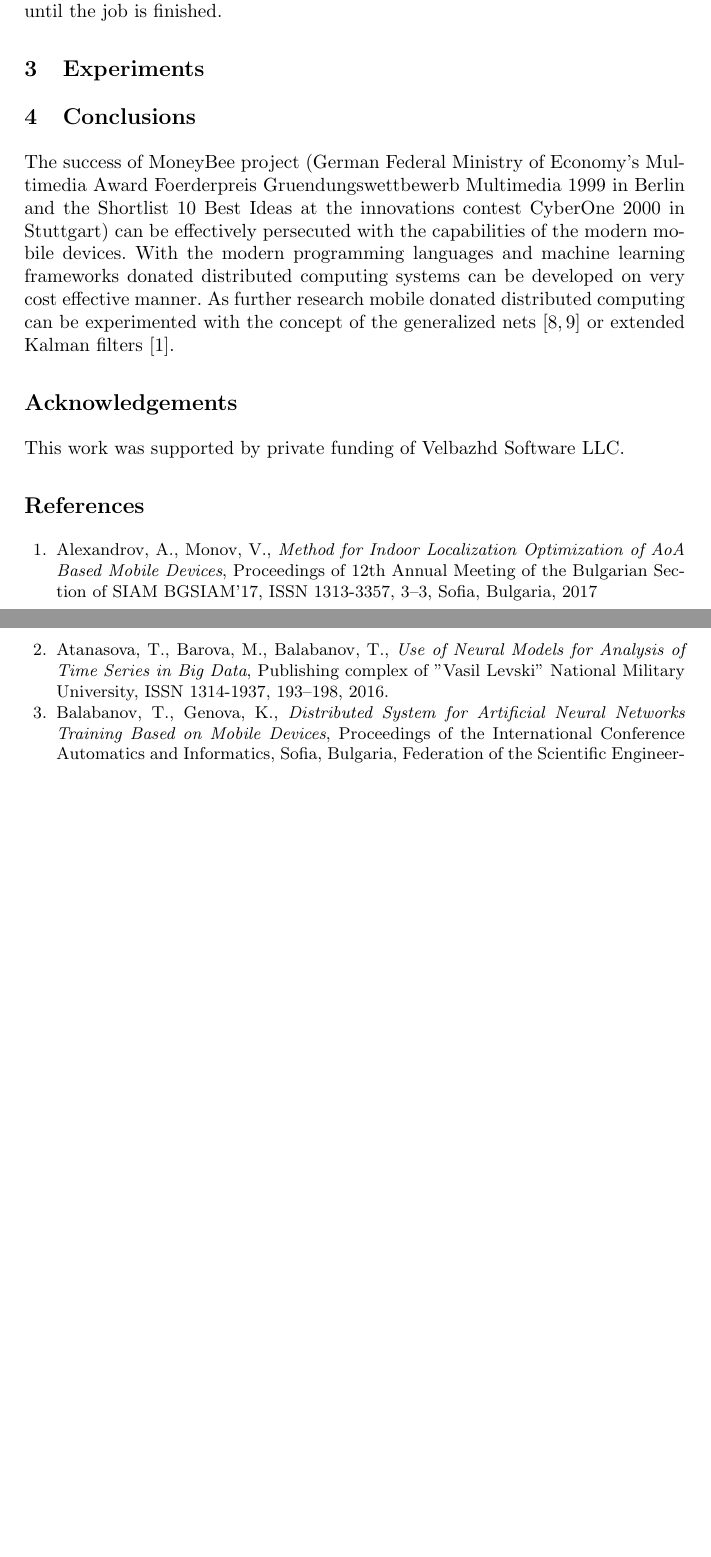
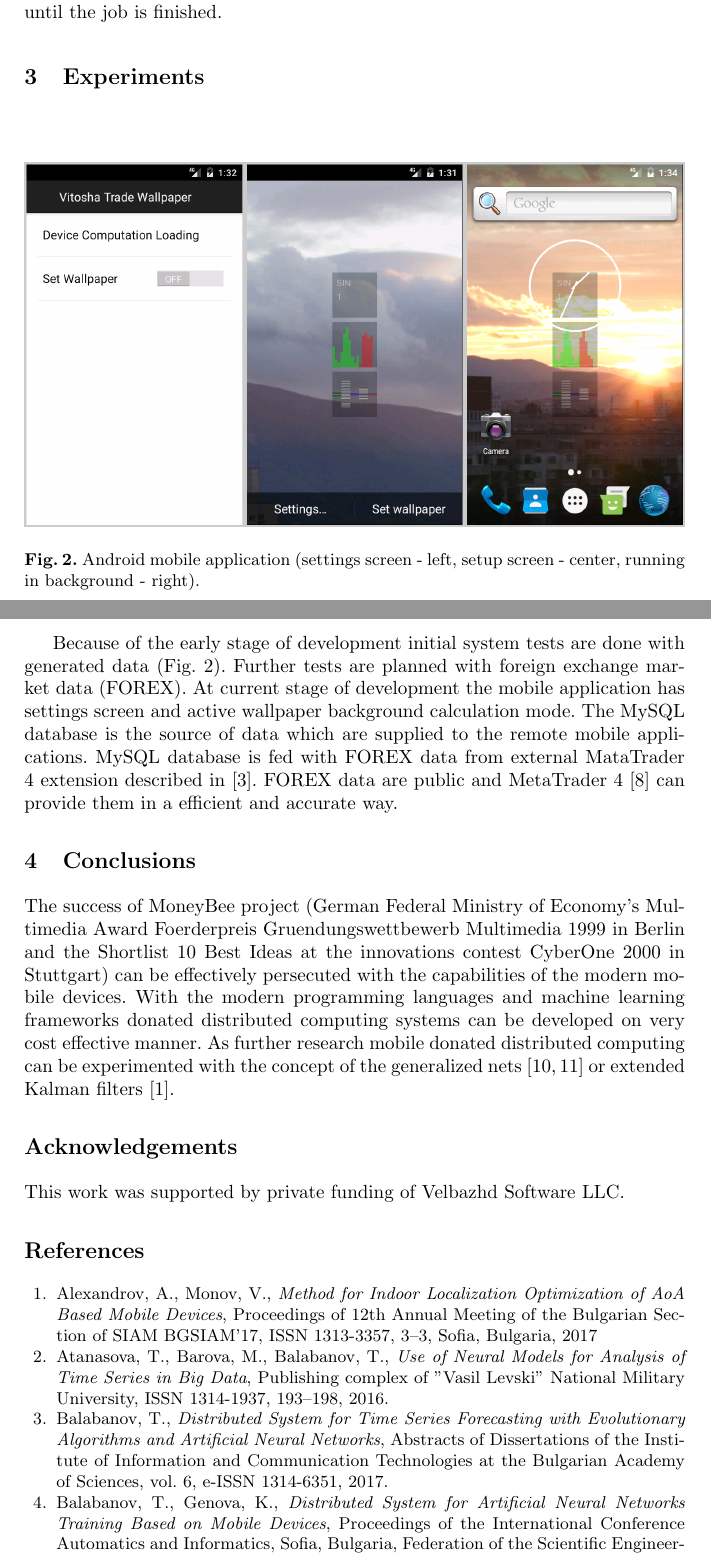
Before and after one commit to TodorBalabanov/FDMTA18-Finite-Difference-Methods-Theory-and-Applications-2018, a LaTeX thesis (Mobile-Alternative-of-the-MoneyBee-Project-for-Financial-Forecasting/paper.tex): two parts of pages 3 and 4 of 4 before the commit and two parts of pages 3 and 4 of 5 after it, joined at a grey line, cut so that both start at the same text, the shorter picture padded with empty space. Compiled offline with pdfLaTeX.

Commit message:
Initial finished version.

```diff
--- a/Mobile-Alternative-of-the-MoneyBee-Project-for-Financial-Forecasting/paper.tex
+++ b/Mobile-Alternative-of-the-MoneyBee-Project-for-Financial-Forecasting/paper.tex
@@ -58,6 +58,15 @@ It is very common in distributed computing systems communications between server
 
 \section{Experiments} \label{Experiments}
 
+\begin{figure}
+  \includegraphics[width=1.0\linewidth]{fig02}
+  \caption{Android mobile application (settings screen - left, setup screen - center, running in background - right).}
+  \label{fig02}
+\end{figure}
+\FloatBarrier
+
+Because of the early stage of development initial system tests are done with generated data (Fig. \ref{fig02}). Further tests are planned with foreign exchange market data (FOREX). At current stage of development the mobile application has settings screen and active wallpaper background calculation mode. The MySQL database is the source of data which are supplied to the remote mobile applications. MySQL database is fed with FOREX data from external MataTrader 4 extension described in \cite{balabanov05}. FOREX data are public and MetaTrader 4 \cite{blackledge01} can provide them in a efficient and accurate way.
+
 \section{Conclusions} \label{Conclusions}
 
 The success of MoneyBee project (German Federal Ministry of Economy's Multimedia Award Foerderpreis Gruendungswettbewerb Multimedia 1999 in Berlin and the Shortlist 10 Best Ideas at the innovations contest CyberOne 2000 in Stuttgart) can be effectively persecuted with the capabilities of the modern mobile devices. With the modern programming languages and machine learning frameworks donated distributed computing systems can be developed on very cost effective manner. As further research mobile donated distributed computing can be experimented with the concept of the generalized nets \cite{tashev01,tashev02} or extended Kalman filters \cite{alexandrov01}.
@@ -80,3 +89,4 @@ This work was supported by private funding of Velbazhd Software LLC.
 
 \bibitem{atanasova01} Atanasova, T., Barova, M., Balabanov, T., \textit{Use of Neural Models for Analysis of Time Series in Big Data}, Publishing complex of "Vasil Levski" National Military University, ISSN 1314-1937, 193--198, 2016.
 
+\bibitem{balabanov05} Balabanov, T., \textit{Distributed System for Time Series Forecasting with Evolutionary Algorithms and Artificial Neural Networks}, Abstracts of Dissertations of the Institute of Information and Communication Technologies at the Bulgarian Academy of Sciences, vol. 6, e-ISSN 1314-6351, 2017.
```
Also changed, not shown: Mobile-Alternative-of-the-MoneyBee-Project-for-Financial-Forecasting/fig02.png (added), Mobile-Alternative-of-the-MoneyBee-Project-for-Financial-Forecasting/paper.tex (5 more changed lines).
